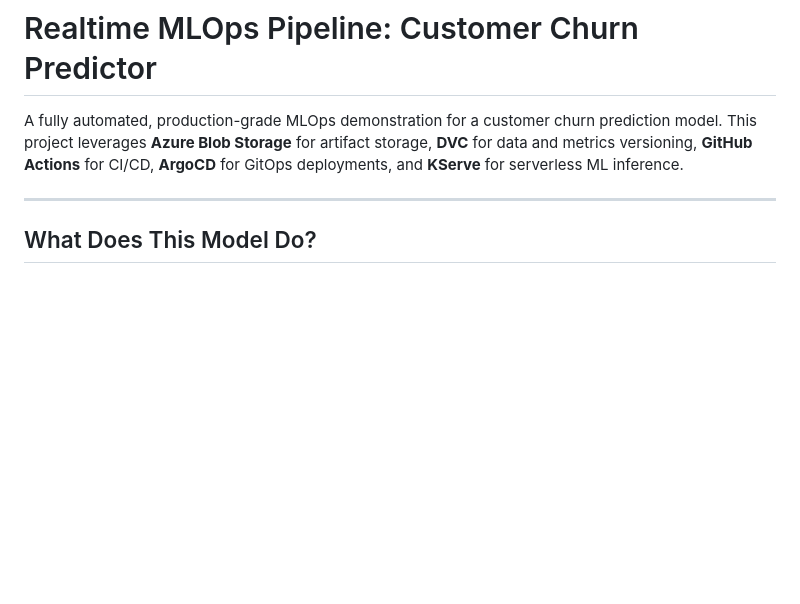
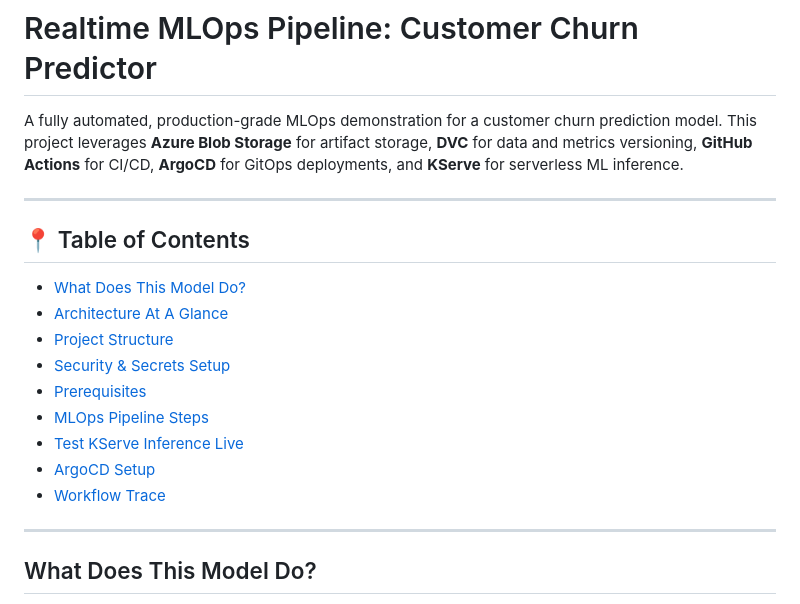
Before and after one commit to tejascelsys/Realtime-MLOps-Project, a Markdown page: README.md, the part around one of its changes. GitHub-like rendering; blank space fills up the shorter version.

Commit message:
docs: improve project documentation and diagram

```diff
--- a/README.md
+++ b/README.md
@@ -1,6 +1,19 @@
 # Realtime MLOps Pipeline: Customer Churn Predictor
 
 A fully automated, production-grade MLOps demonstration for a customer churn prediction model. This project leverages **Azure Blob Storage** for artifact storage, **DVC** for data and metrics versioning, **GitHub Actions** for CI/CD, **ArgoCD** for GitOps deployments, and **KServe** for serverless ML inference.
+
+---
+
+## 📍 Table of Contents
+- [What Does This Model Do?](#-what-does-this-model-do)
+- [Architecture At A Glance](#-architecture-at-a-glance)
+- [Project Structure](#-project-structure)
+- [Security & Secrets Setup](#-security--secrets-setup-kubernetes)
+- [Prerequisites](#-prerequisites)
+- [MLOps Pipeline Steps](#-mlops-pipeline-steps)
+- [Test KServe Inference Live](#-test-kserve-inference-live)
+- [ArgoCD Setup](#-argocd-gitops)
+- [Workflow Trace](#-complete-mlops-workflow-trace)
 
 ---
 
```
Also changed, not shown: other parts of README.md (+72 -68 lines), architecture.md (added, +92 -0 lines).
